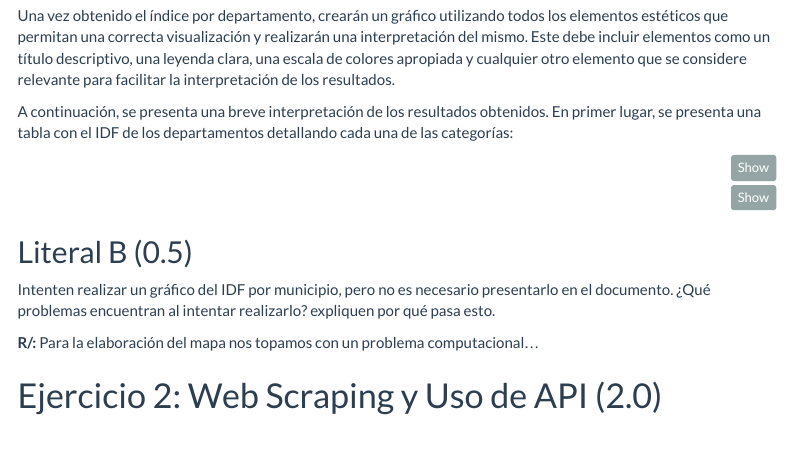
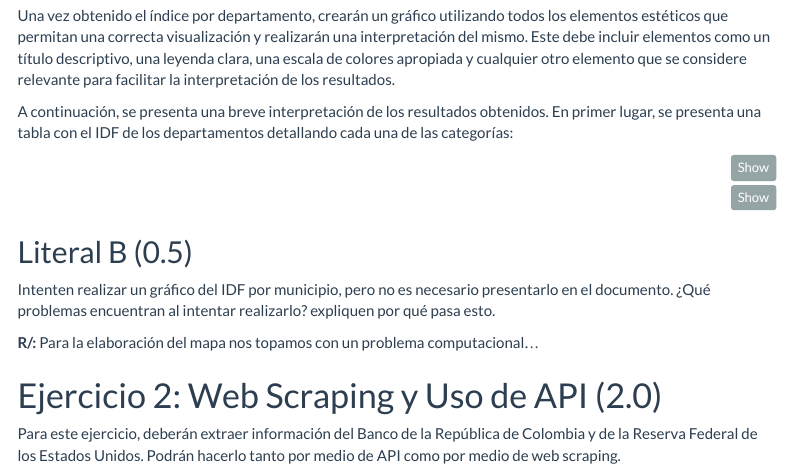
Before and after one commit to MJAra99/Taller3, an R Markdown document (ARAGONGONZALEZGONZALEZ_TALLER3.Rmd): the page in a window 1100 px wide, from 1030 px down. Rendered offline with R 4.5, knitr and Pandoc, with nearby package versions; the code chunks are not run, so their results and figures are left out; menus at the side of the page are left out.

Commit message:
ARAGONGONZALEZGONZALEZ_TALLER3.Rmd

```diff
--- a/ARAGONGONZALEZGONZALEZ_TALLER3.Rmd
+++ b/ARAGONGONZALEZGONZALEZ_TALLER3.Rmd
@@ -474,3 +474,7 @@ mapa_leaflet
 **R/:** Para la elaboración del mapa nos topamos con un problema computacional...
 
 # Ejercicio 2: Web Scraping y Uso de API (2.0)
+
+Para este ejercicio, deberán extraer información del Banco de la República de Colombia y de la
+Reserva Federal de los Estados Unidos. Podrán hacerlo tanto por medio de API como por medio de
+web scraping.
```
